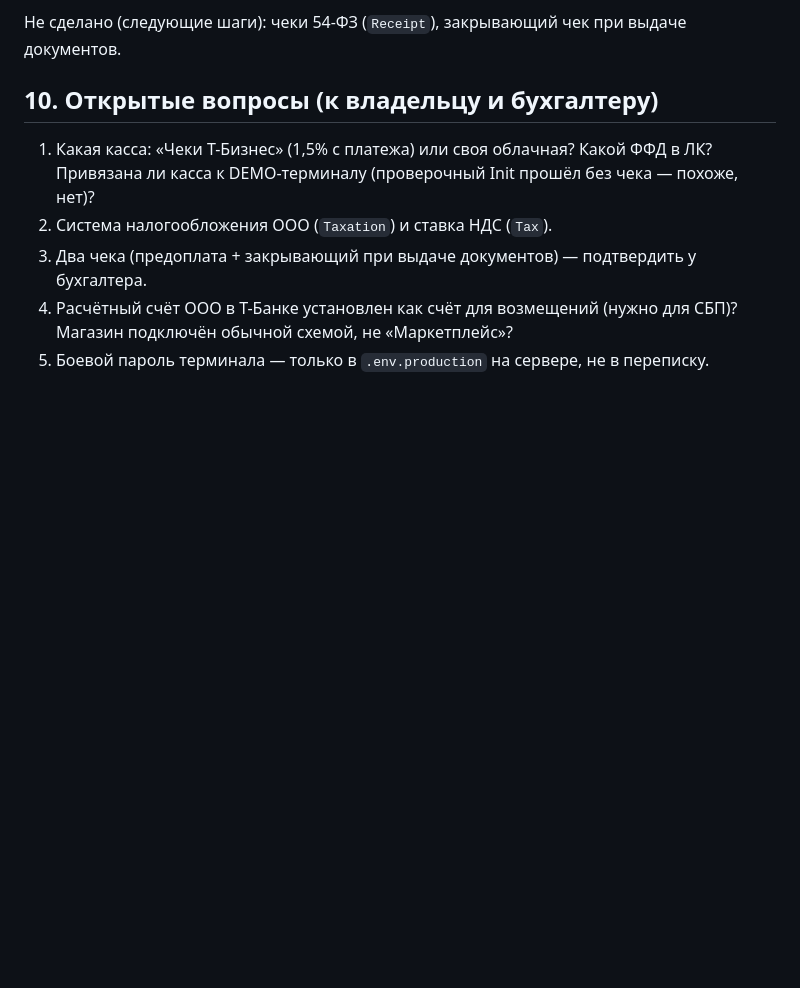
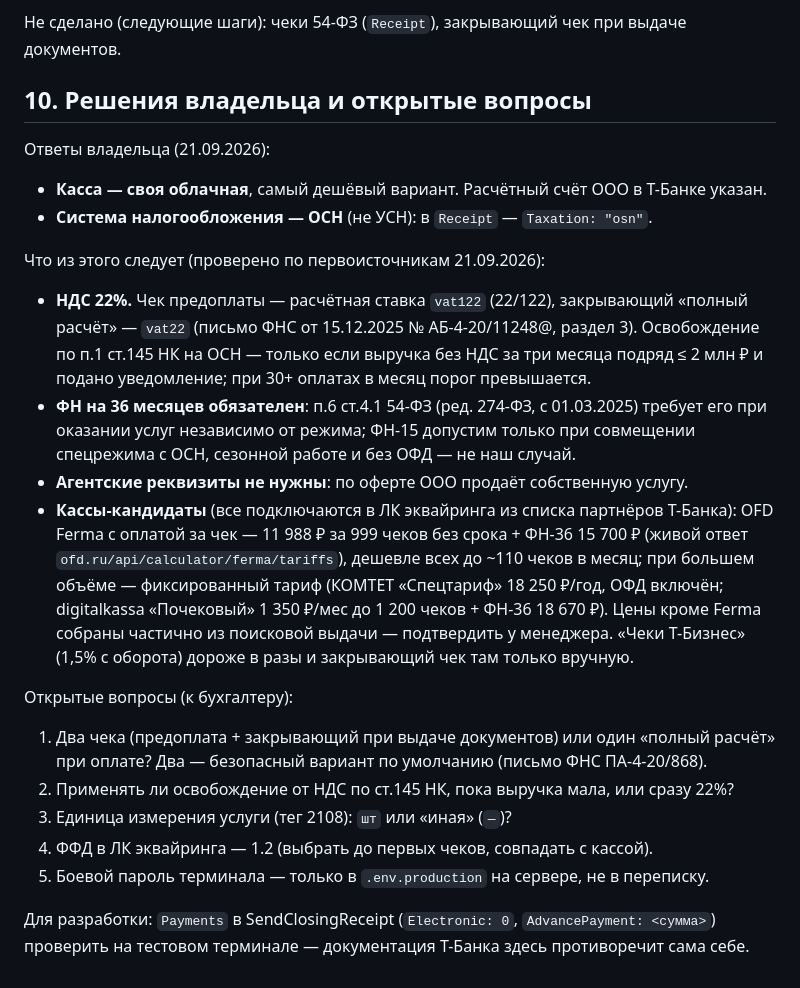
Before and after one commit to gorgidz-dev/legal_address_service, a Markdown page: docs/tbank-acquiring.md, the part around the change. Drawn GitHub-style; blank space fills up the shorter version.

Commit message:
docs(tbank): решения владельца — своя касса, ОСН, НДС 22%, ФН-36; кандидаты касс
Co-Authored-By: Claude Opus 5 <noreply@anthropic.com>

```diff
--- a/docs/tbank-acquiring.md
+++ b/docs/tbank-acquiring.md
@@ -207,12 +207,36 @@ certifi** (`tbank_ssl_context()`), чтобы не потерять довери
 
 Не сделано (следующие шаги): чеки 54-ФЗ (`Receipt`), закрывающий чек при выдаче документов.
 
-## 10. Открытые вопросы (к владельцу и бухгалтеру)
+## 10. Решения владельца и открытые вопросы
 
-1. Какая касса: «Чеки Т-Бизнес» (1,5% с платежа) или своя облачная? Какой ФФД в ЛК?
-   Привязана ли касса к DEMO-терминалу (проверочный Init прошёл без чека — похоже, нет)?
-2. Система налогообложения ООО (`Taxation`) и ставка НДС (`Tax`).
-3. Два чека (предоплата + закрывающий при выдаче документов) — подтвердить у бухгалтера.
-4. Расчётный счёт ООО в Т-Банке установлен как счёт для возмещений (нужно для СБП)?
-   Магазин подключён обычной схемой, не «Маркетплейс»?
+Ответы владельца (21.09.2026):
+- **Касса — своя облачная**, самый дешёвый вариант. Расчётный счёт ООО в Т-Банке указан.
+- **Система налогообложения — ОСН** (не УСН): в `Receipt` — `Taxation: "osn"`.
+
+Что из этого следует (проверено по первоисточникам 21.09.2026):
+- **НДС 22%.** Чек предоплаты — расчётная ставка `vat122` (22/122), закрывающий
+  «полный расчёт» — `vat22` (письмо ФНС от 15.12.2025 № АБ-4-20/11248@, раздел 3).
+  Освобождение по п.1 ст.145 НК на ОСН — только если выручка без НДС за три месяца
+  подряд ≤ 2 млн ₽ и подано уведомление; при 30+ оплатах в месяц порог превышается.
+- **ФН на 36 месяцев обязателен**: п.6 ст.4.1 54-ФЗ (ред. 274-ФЗ, с 01.03.2025)
+  требует его при оказании услуг независимо от режима; ФН-15 допустим только при
+  совмещении спецрежима с ОСН, сезонной работе и без ОФД — не наш случай.
+- **Агентские реквизиты не нужны**: по оферте ООО продаёт собственную услугу.
+- **Кассы-кандидаты** (все подключаются в ЛК эквайринга из списка партнёров Т-Банка):
+  OFD Ferma с оплатой за чек — 11 988 ₽ за 999 чеков без срока + ФН-36 15 700 ₽
+  (живой ответ `ofd.ru/api/calculator/ferma/tariffs`), дешевле всех до ~110 чеков в месяц;
+  при большем объёме — фиксированный тариф (КОМТЕТ «Спецтариф» 18 250 ₽/год, ОФД
+  включён; digitalkassa «Почековый» 1 350 ₽/мес до 1 200 чеков + ФН-36 18 670 ₽).
+  Цены кроме Ferma собраны частично из поисковой выдачи — подтвердить у менеджера.
+  «Чеки Т-Бизнес» (1,5% с оборота) дороже в разы и закрывающий чек там только вручную.
+
+Открытые вопросы (к бухгалтеру):
+1. Два чека (предоплата + закрывающий при выдаче документов) или один «полный расчёт»
+   при оплате? Два — безопасный вариант по умолчанию (письмо ФНС ПА-4-20/868).
+2. Применять ли освобождение от НДС по ст.145 НК, пока выручка мала, или сразу 22%?
+3. Единица измерения услуги (тег 2108): `шт` или «иная» (`—`)?
+4. ФФД в ЛК эквайринга — 1.2 (выбрать до первых чеков, совпадать с кассой).
 5. Боевой пароль терминала — только в `.env.production` на сервере, не в переписку.
+
+Для разработки: `Payments` в SendClosingReceipt (`Electronic: 0`, `AdvancePayment: <сумма>`)
+проверить на тестовом терминале — документация Т-Банка здесь противоречит сама себе.
```
